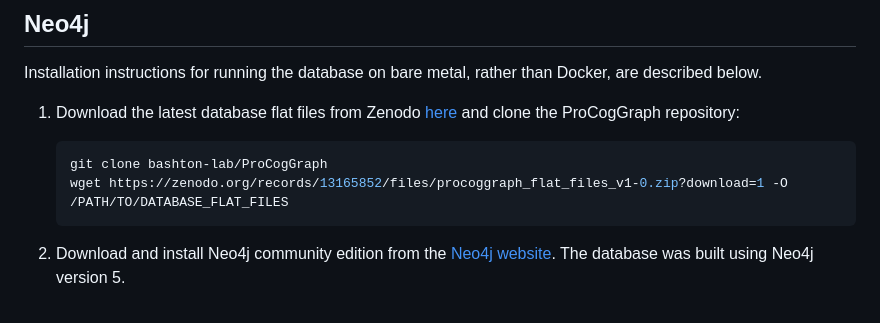
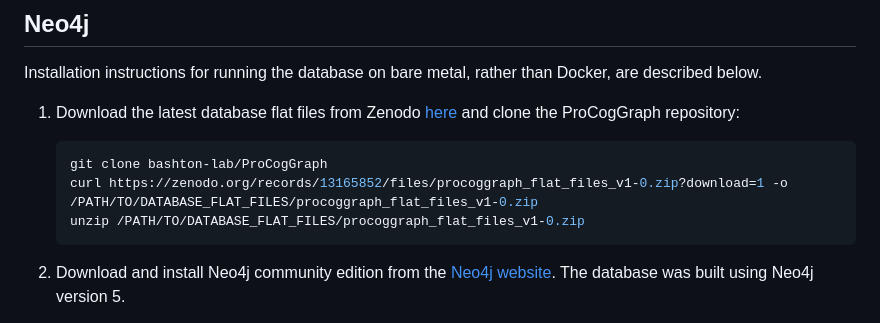
Before and after one commit to Bashton-Lab/ProCogGraph, a Markdown page: docs/installation.md, the part around the change. Drawn GitHub-style.

````diff
--- a/docs/installation.md
+++ b/docs/installation.md
@@ -60,7 +60,8 @@ Installation instructions for running the database on bare metal, rather than Do
 
     ``` bash
     git clone bashton-lab/ProCogGraph
-    wget https://zenodo.org/records/13165852/files/procoggraph_flat_files_v1-0.zip?download=1 -O /PATH/TO/DATABASE_FLAT_FILES
+    curl https://zenodo.org/records/13165852/files/procoggraph_flat_files_v1-0.zip?download=1 -o /PATH/TO/DATABASE_FLAT_FILES/procoggraph_flat_files_v1-0.zip
+    unzip /PATH/TO/DATABASE_FLAT_FILES/procoggraph_flat_files_v1-0.zip
     ```
 
 2. Download and install Neo4j community edition from the [Neo4j website](https://neo4j.com/download/). The database was built using Neo4j version 5.
````
